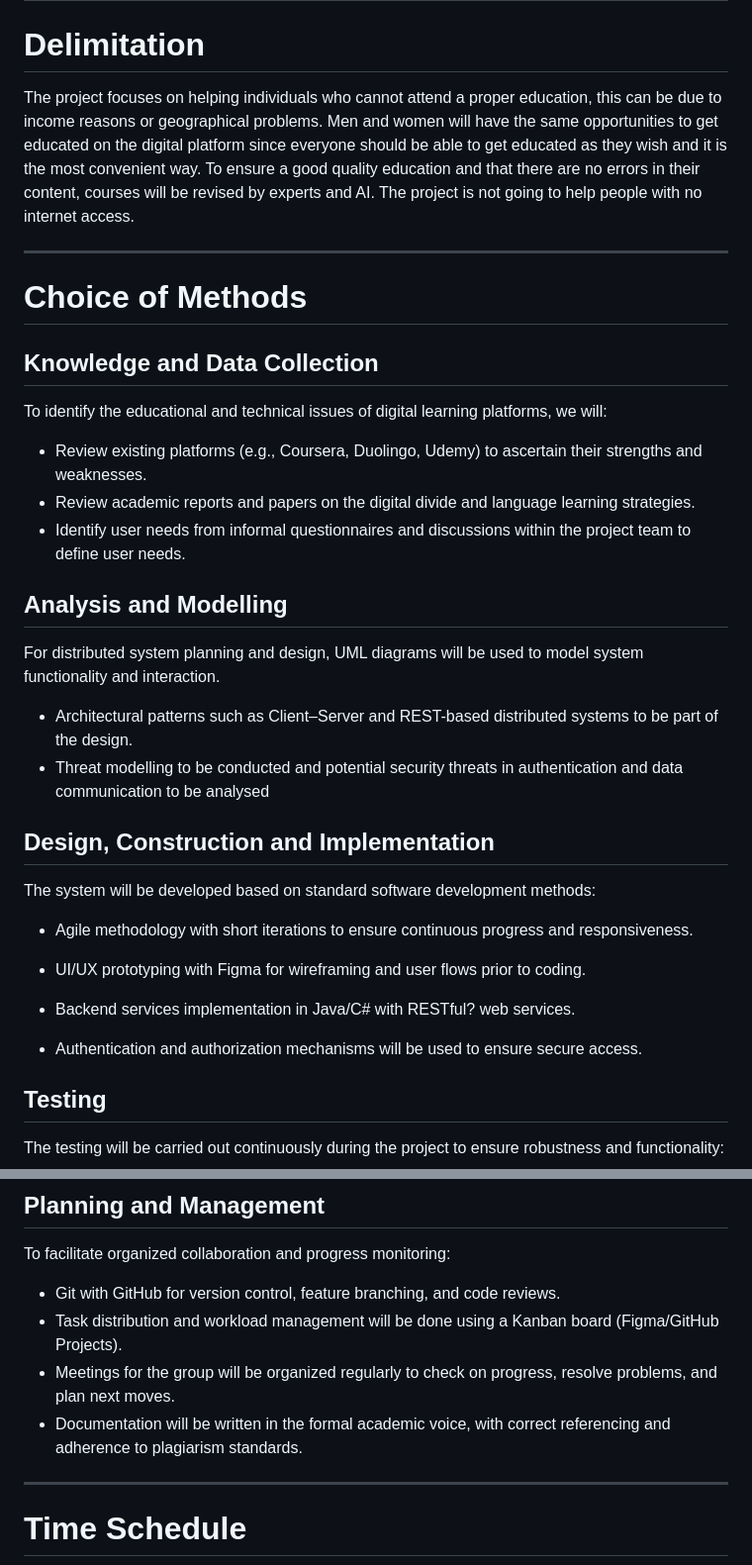
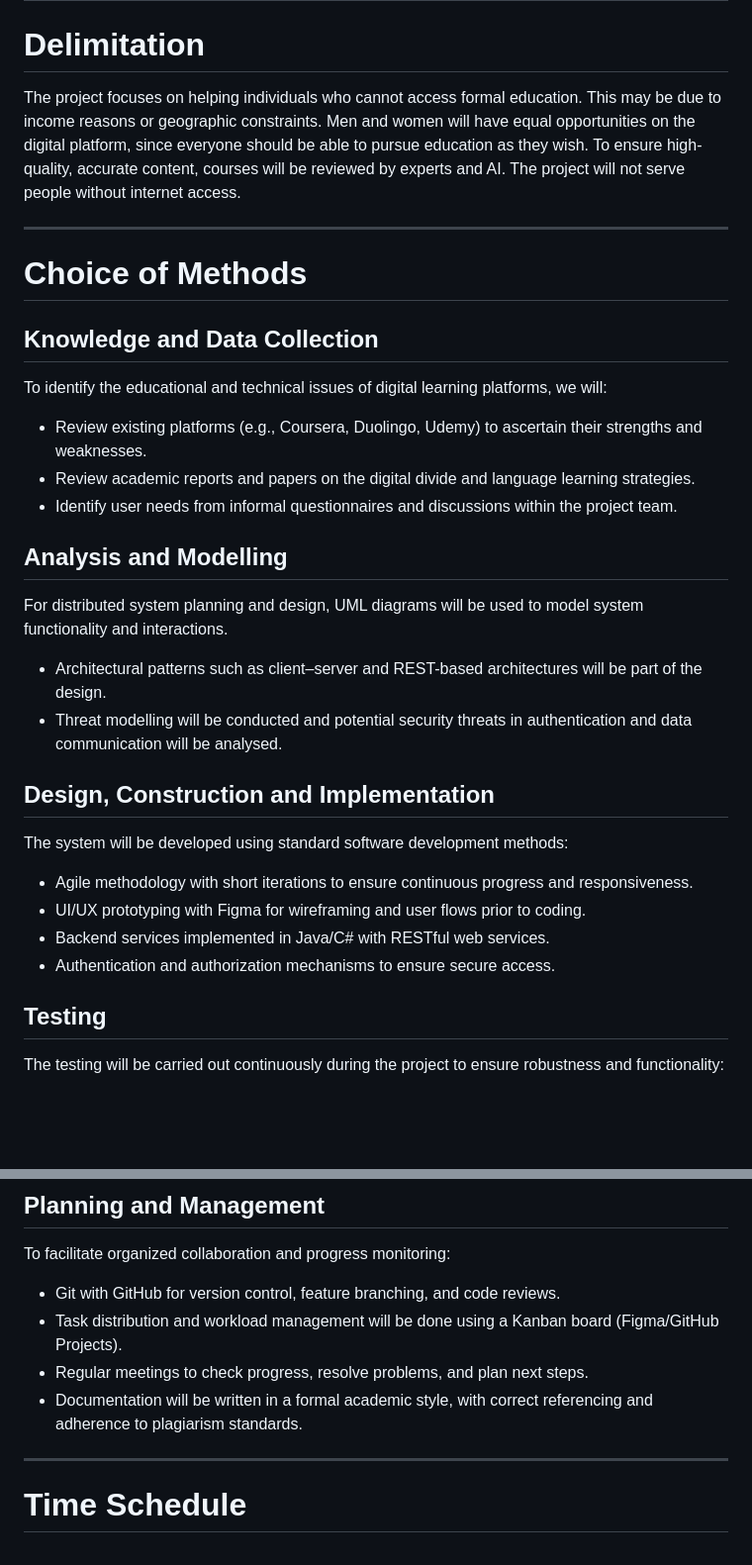
Before and after one commit to SEPCheesecakeFactory/SEP3, a Markdown page: Documentation/ProjectDescription.md, 2 parts joined by grey strips. Shown at 99% size. Drawn GitHub-style; blank space fills up the shorter version.

```diff
--- a/Documentation/ProjectDescription.md
+++ b/Documentation/ProjectDescription.md
@@ -46,10 +54,7 @@ How to provide and maintain security?
 
 # Delimitation
 
-The project focuses on helping individuals who cannot attend a proper education, this can be due to income reasons or geographical problems.
-Men and women will have the same opportunities to get educated on the digital platform since everyone should be able to get educated as they wish and it is the most convenient way.
-To ensure a good quality education and that there are no errors in their content, courses will be revised by experts and AI.
-The project is not going to help people with no internet access.
+The project focuses on helping individuals who cannot access formal education. This may be due to income reasons or geographic constraints. Men and women will have equal opportunities on the digital platform, since everyone should be able to pursue education as they wish. To ensure high-quality, accurate content, courses will be reviewed by experts and AI. The project will not serve people without internet access.
 
 ---
 
@@ -61,24 +66,23 @@ To identify the educational and technical issues of digital learning platforms,
 
 - Review existing platforms (e.g., Coursera, Duolingo, Udemy) to ascertain their strengths and weaknesses.
 - Review academic reports and papers on the digital divide and language learning strategies.
-- Identify user needs from informal questionnaires and discussions within the project team to define user needs.
+- Identify user needs from informal questionnaires and discussions within the project team.
 
 ## Analysis and Modelling
 
-For distributed system planning and design, UML diagrams will be used to model system functionality and interaction.
+For distributed system planning and design, UML diagrams will be used to model system functionality and interactions.
 
-- Architectural patterns such as Client–Server and REST-based distributed systems to be part of the design.
-- Threat modelling to be conducted and potential security threats in authentication and data communication to be analysed
+- Architectural patterns such as client–server and REST-based architectures will be part of the design.
+- Threat modelling will be conducted and potential security threats in authentication and data communication will be analysed.
 
 ## Design, Construction and Implementation
 
-The system will be developed based on standard software development methods:
+The system will be developed using standard software development methods:
 
 - Agile methodology with short iterations to ensure continuous progress and responsiveness.
 - UI/UX prototyping with Figma for wireframing and user flows prior to coding.
-
-- Backend services implementation in Java/C# with RESTful? web services.
-- Authentication and authorization mechanisms will be used to ensure secure access.
+- Backend services implemented in Java/C# with RESTful web services.
+- Authentication and authorization mechanisms to ensure secure access.
 
 ## Testing
 
@@ -95,8 +99,8 @@ To facilitate organized collaboration and progress monitoring:
 
 - Git with GitHub for version control, feature branching, and code reviews.
 - Task distribution and workload management will be done using a Kanban board (Figma/GitHub Projects).
-- Meetings for the group will be organized regularly to check on progress, resolve problems, and plan next moves.
-- Documentation will be written in the formal academic voice, with correct referencing and adherence to plagiarism standards.
+- Regular meetings to check progress, resolve problems, and plan next steps.
+- Documentation will be written in a formal academic style, with correct referencing and adherence to plagiarism standards.
 
 ---
 
```
Also changed, not shown: other parts of Documentation/ProjectDescription.md (+29 -28 lines).
